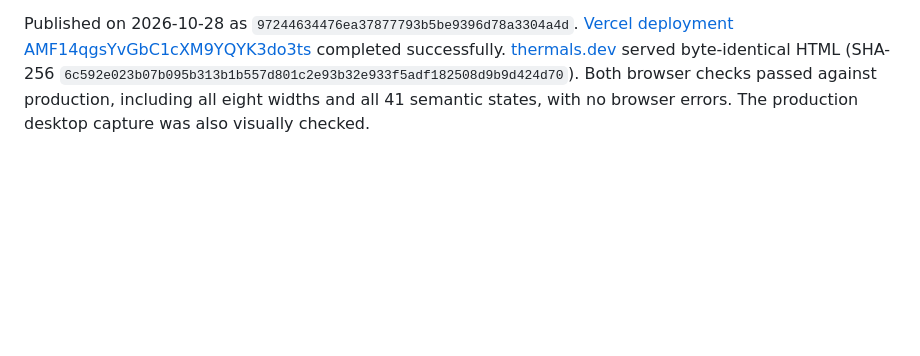
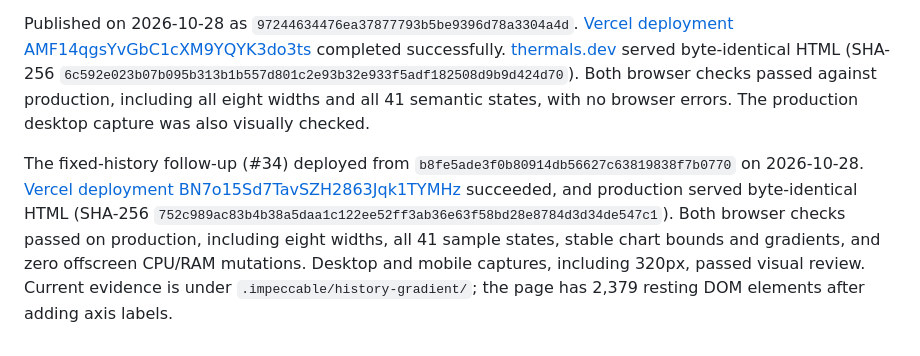
Before and after one commit to radkode/thermals, a Markdown page: docs/website-parity.md, the part around the change. GitHub-like rendering; blank space fills up the shorter version.

```diff
--- a/docs/website-parity.md
+++ b/docs/website-parity.md
@@ -39,3 +39,5 @@ Desktop normal, high-RAM/normal-pressure and critical-pressure states, all three
 Pushes to `main` that change `site/` deploy through Vercel. This parity work is authorized for that delivery path. Verify the deployed commit and production HTML, then repeat production browser smoke checks. The initial #30 delivery changed only the website; #34 coordinates the website with native 0.4.2.
 
 Published on 2026-10-28 as `97244634476ea37877793b5be9396d78a3304a4d`. [Vercel deployment AMF14qgsYvGbC1cXM9YQYK3do3ts](https://vercel.com/jacekradkos-projects/thermals/AMF14qgsYvGbC1cXM9YQYK3do3ts) completed successfully. [thermals.dev](https://thermals.dev/) served byte-identical HTML (SHA-256 `6c592e023b07b095b313b1b557d801c2e93b32e933f5adf182508d9b9d424d70`). Both browser checks passed against production, including all eight widths and all 41 semantic states, with no browser errors. The production desktop capture was also visually checked.
+
+The fixed-history follow-up (#34) deployed from `b8fe5ade3f0b80914db56627c63819838f7b0770` on 2026-10-28. [Vercel deployment BN7o15Sd7TavSZH2863Jqk1TYMHz](https://vercel.com/jacekradkos-projects/thermals/BN7o15Sd7TavSZH2863Jqk1TYMHz) succeeded, and production served byte-identical HTML (SHA-256 `752c989ac83b4b38a5daa1c122ee52ff3ab36e63f58bd28e8784d3d34de547c1`). Both browser checks passed on production, including eight widths, all 41 sample states, stable chart bounds and gradients, and zero offscreen CPU/RAM mutations. Desktop and mobile captures, including 320px, passed visual review. Current evidence is under `.impeccable/history-gradient/`; the page has 2,379 resting DOM elements after adding axis labels.
```
Also changed, not shown: docs/ux-audit-2026-10-28.md (+2 -1 lines).
